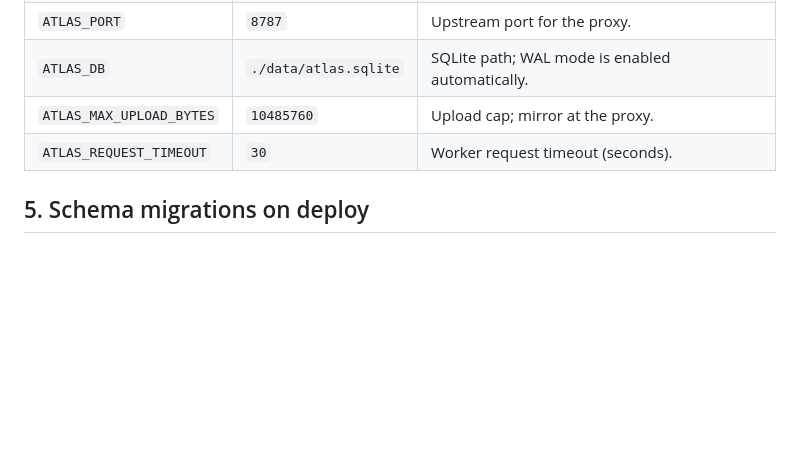
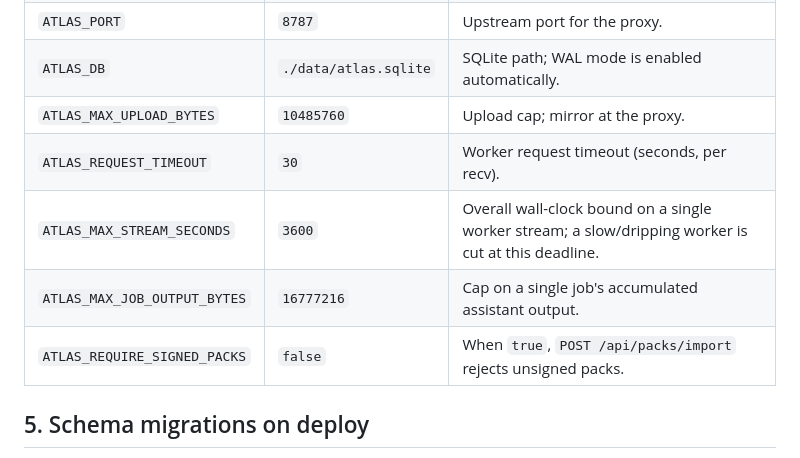
Before and after one commit to kaebmoo/atlas-control-plane, a Markdown page: docs/ops/deployment.md, the part around the change. Drawn GitHub-style; blank space fills up the shorter version.

Commit message:
docs(ops): document ATLAS_MAX_STREAM_SECONDS / MAX_JOB_OUTPUT_BYTES / REQUIRE_SIGNED_PACKS
Co-Authored-By: Claude Opus 4.8 <noreply@anthropic.com>

```diff
--- a/docs/ops/deployment.md
+++ b/docs/ops/deployment.md
@@ -99,7 +99,10 @@ Leave it off (`false`) to stay completely silent, as in dev.
 | `ATLAS_PORT` | `8787` | Upstream port for the proxy. |
 | `ATLAS_DB` | `./data/atlas.sqlite` | SQLite path; WAL mode is enabled automatically. |
 | `ATLAS_MAX_UPLOAD_BYTES` | `10485760` | Upload cap; mirror at the proxy. |
-| `ATLAS_REQUEST_TIMEOUT` | `30` | Worker request timeout (seconds). |
+| `ATLAS_REQUEST_TIMEOUT` | `30` | Worker request timeout (seconds, per recv). |
+| `ATLAS_MAX_STREAM_SECONDS` | `3600` | Overall wall-clock bound on a single worker stream; a slow/dripping worker is cut at this deadline. |
+| `ATLAS_MAX_JOB_OUTPUT_BYTES` | `16777216` | Cap on a single job's accumulated assistant output. |
+| `ATLAS_REQUIRE_SIGNED_PACKS` | `false` | When `true`, `POST /api/packs/import` rejects unsigned packs. |
 
 ## 5. Schema migrations on deploy
 
```
